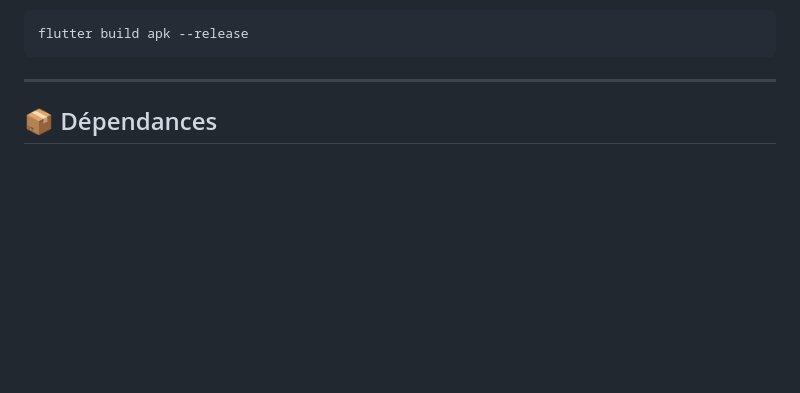
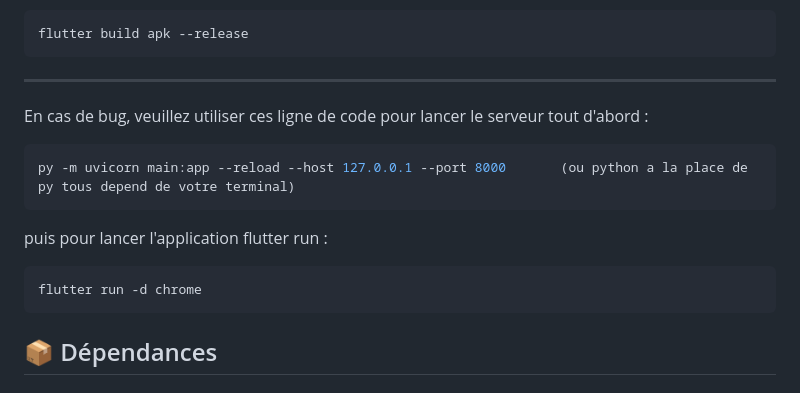
Before and after one commit to roor-killa/mobileapp-2026, a Markdown page: README.md, the part around the change. GitHub-like rendering; blank space fills up the shorter version.

Commit message:
Update README with server and Flutter run instructions
Added instructions for starting the server and Flutter application.

````diff
--- a/README.md
+++ b/README.md
@@ -174,6 +174,19 @@ flutter build apk --release
 ```
 
 ---
+ En cas de bug, veuillez utiliser ces ligne de code pour lancer le serveur tout d'abord :
+
+```bash
+py -m uvicorn main:app --reload --host 127.0.0.1 --port 8000       (ou python a la place de py tous depend de votre terminal)
+```
+
+puis pour lancer l'application flutter run  :
+
+```bash
+flutter run -d chrome
+```
+
+
 
 ## 📦 Dépendances
 
````
